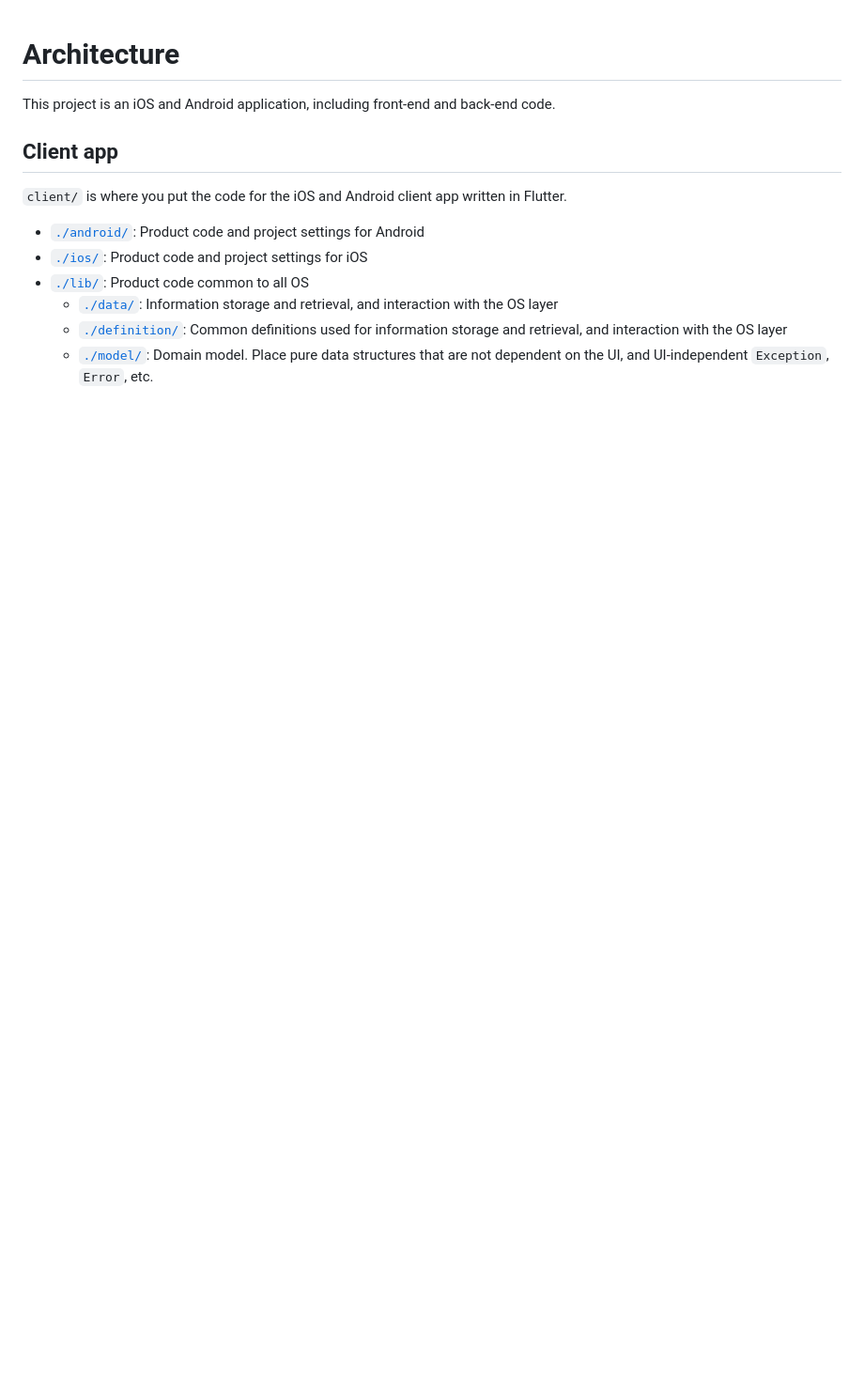
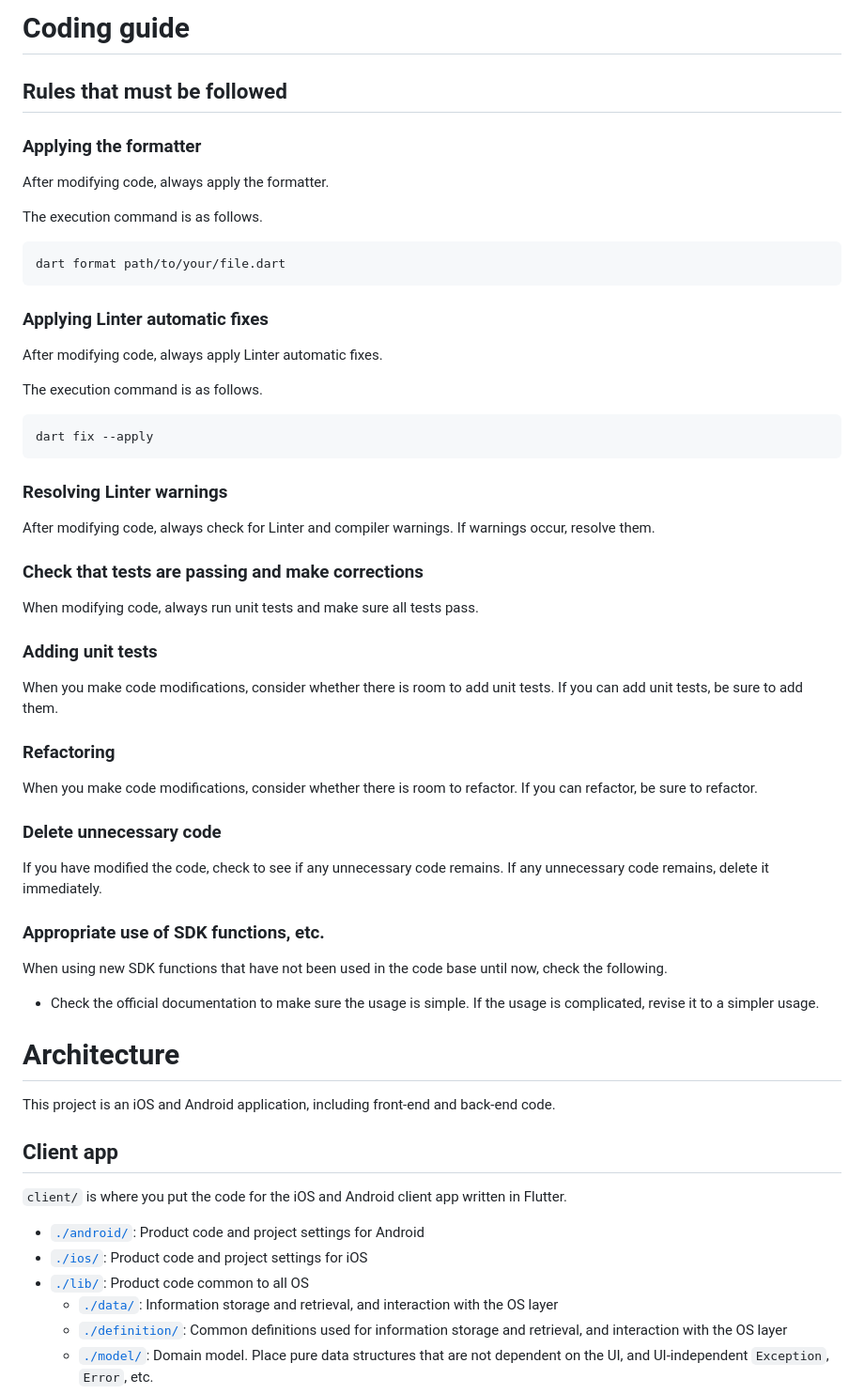
Before and after one commit to shotaIDE/talk-to-cavivara, a Markdown page: CLAUDE.md, the part around the change printed below. Shown: that part at 94% size. GitHub-like rendering; blank space fills up the shorter version.

````diff
--- a/CLAUDE.md
+++ b/CLAUDE.md
@@ -1,3 +1,57 @@
+# Coding guide
+
+## Rules that must be followed
+
+### Applying the formatter
+
+After modifying code, always apply the formatter.
+
+The execution command is as follows.
+
+```bash
+dart format path/to/your/file.dart
+```
+
+### Applying Linter automatic fixes
+
+After modifying code, always apply Linter automatic fixes.
+
+The execution command is as follows.
+
+```bash
+dart fix --apply
+```
+
+### Resolving Linter warnings
+
+After modifying code, always check for Linter and compiler warnings.
+If warnings occur, resolve them.
+
+### Check that tests are passing and make corrections
+
+When modifying code, always run unit tests and make sure all tests pass.
+
+### Adding unit tests
+
+When you make code modifications, consider whether there is room to add unit tests.
+If you can add unit tests, be sure to add them.
+
+### Refactoring
+
+When you make code modifications, consider whether there is room to refactor.
+If you can refactor, be sure to refactor.
+
+### Delete unnecessary code
+
+If you have modified the code, check to see if any unnecessary code remains.
+If any unnecessary code remains, delete it immediately.
+
+### Appropriate use of SDK functions, etc.
+
+When using new SDK functions that have not been used in the code base until now, check the following.
+
+- Check the official documentation to make sure the usage is simple. If the usage is complicated, revise it to a simpler usage.
+
 # Architecture
 
 This project is an iOS and Android application, including front-end and back-end code.
````
Also changed, not shown: other parts of CLAUDE.md (+57 -6 lines).
